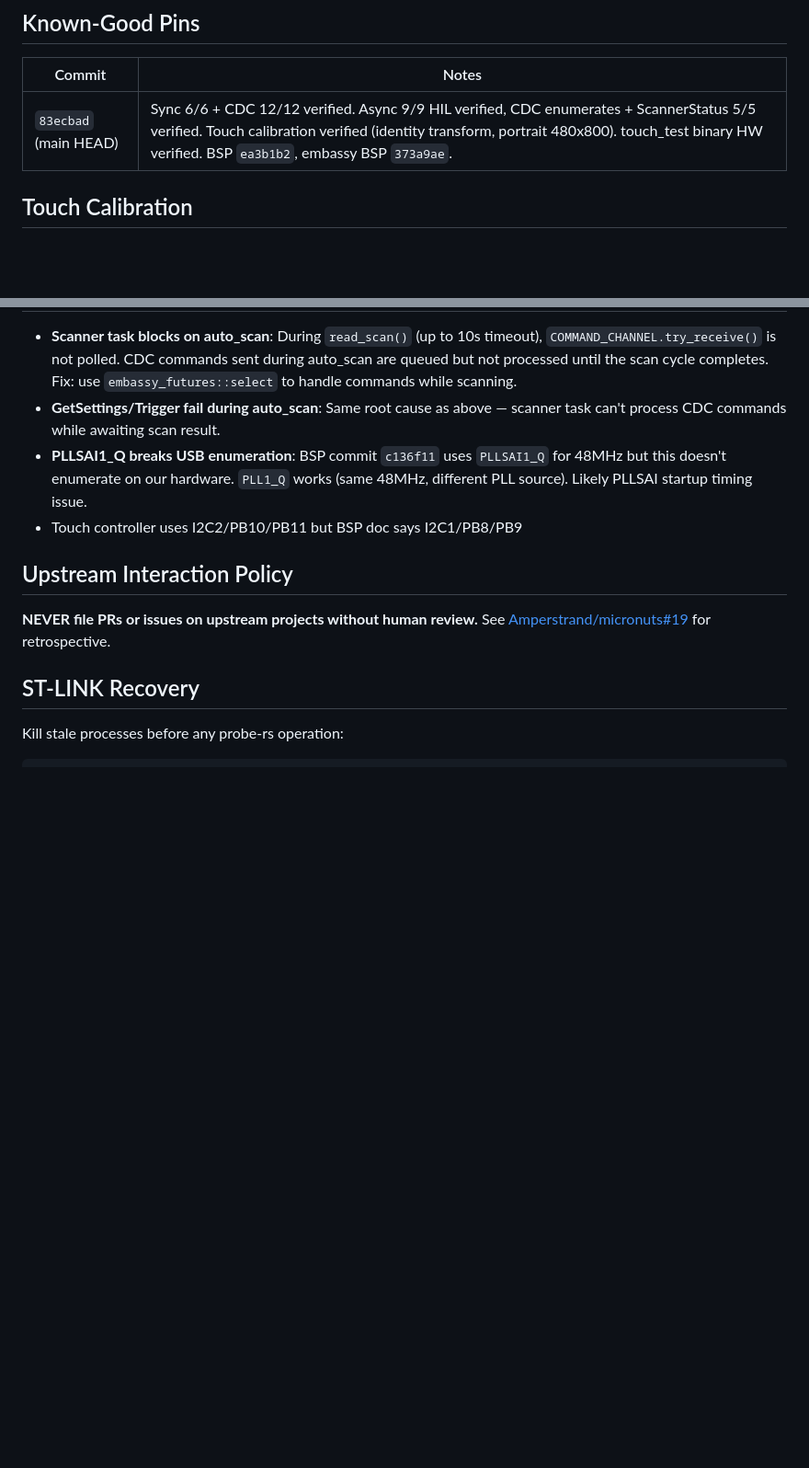
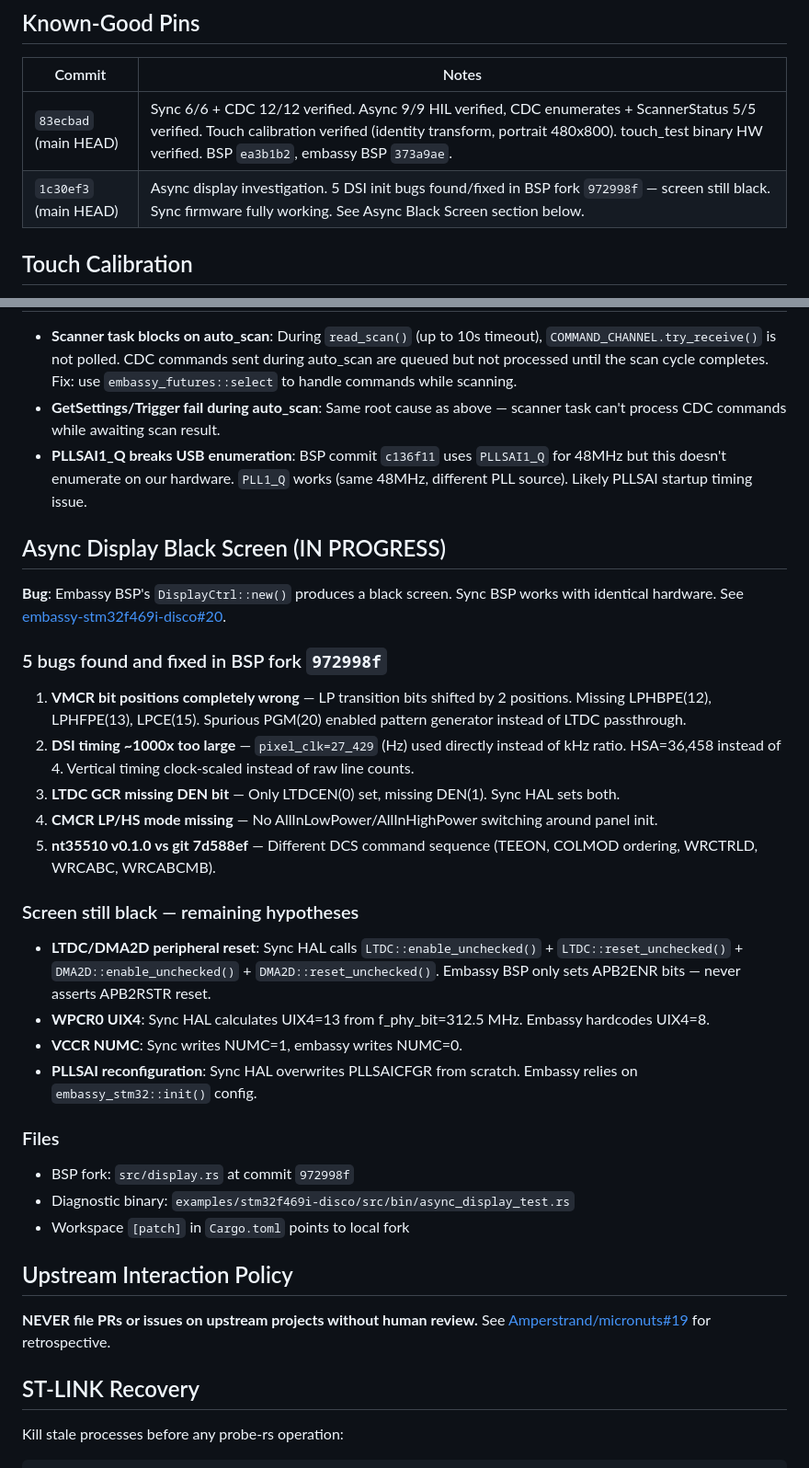
Before and after one commit to Amperstrand/gm65-scanner, a Markdown page: AGENTS.md, 2 parts joined by grey strips. Shown at 92% size. Drawn GitHub-style; blank space fills up the shorter version.

Commit message:
docs: update AGENTS.md with async display investigation findings
5 DSI init bugs found/fixed in BSP fork 972998f. Screen still black. Remaining hypotheses documented.

Ultraworked with [Sisyphus](https://github.com/code-yeongyu/oh-my-openagent)

Co-authored-by: Sisyphus <clio-agent@sisyphuslabs.ai>

```diff
--- a/AGENTS.md
+++ b/AGENTS.md
@@ -12,6 +12,7 @@
 | Commit | Notes |
 |--------|-------|
 | `83ecbad` (main HEAD) | Sync 6/6 + CDC 12/12 verified. Async 9/9 HIL verified, CDC enumerates + ScannerStatus 5/5 verified. Touch calibration verified (identity transform, portrait 480x800). touch_test binary HW verified. BSP `ea3b1b2`, embassy BSP `373a9ae`. |
+| `1c30ef3` (main HEAD) | Async display investigation. 5 DSI init bugs found/fixed in BSP fork `972998f` — screen still black. Sync firmware fully working. See Async Black Screen section below. |
 
 ## Touch Calibration
 
@@ -179,7 +180,30 @@ This BSP's unconditional `"defmt"` in HAL features was **non-standard**. Every m
 - **Scanner task blocks on auto_scan**: During `read_scan()` (up to 10s timeout), `COMMAND_CHANNEL.try_receive()` is not polled. CDC commands sent during auto_scan are queued but not processed until the scan cycle completes. Fix: use `embassy_futures::select` to handle commands while scanning.
 - **GetSettings/Trigger fail during auto_scan**: Same root cause as above — scanner task can't process CDC commands while awaiting scan result.
 - **PLLSAI1_Q breaks USB enumeration**: BSP commit `c136f11` uses `PLLSAI1_Q` for 48MHz but this doesn't enumerate on our hardware. `PLL1_Q` works (same 48MHz, different PLL source). Likely PLLSAI startup timing issue.
-- Touch controller uses I2C2/PB10/PB11 but BSP doc says I2C1/PB8/PB9
+
+## Async Display Black Screen (IN PROGRESS)
+
+**Bug**: Embassy BSP's `DisplayCtrl::new()` produces a black screen. Sync BSP works with identical hardware. See [embassy-stm32f469i-disco#20](https://github.com/Amperstrand/embassy-stm32f469i-disco/issues/20).
+
+### 5 bugs found and fixed in BSP fork `972998f`
+
+1. **VMCR bit positions completely wrong** — LP transition bits shifted by 2 positions. Missing LPHBPE(12), LPHFPE(13), LPCE(15). Spurious PGM(20) enabled pattern generator instead of LTDC passthrough.
+2. **DSI timing ~1000x too large** — `pixel_clk=27_429` (Hz) used directly instead of kHz ratio. HSA=36,458 instead of 4. Vertical timing clock-scaled instead of raw line counts.
+3. **LTDC GCR missing DEN bit** — Only LTDCEN(0) set, missing DEN(1). Sync HAL sets both.
+4. **CMCR LP/HS mode missing** — No AllInLowPower/AllInHighPower switching around panel init.
+5. **nt35510 v0.1.0 vs git 7d588ef** — Different DCS command sequence (TEEON, COLMOD ordering, WRCTRLD, WRCABC, WRCABCMB).
+
+### Screen still black — remaining hypotheses
+
+- **LTDC/DMA2D peripheral reset**: Sync HAL calls `LTDC::enable_unchecked()` + `LTDC::reset_unchecked()` + `DMA2D::enable_unchecked()` + `DMA2D::reset_unchecked()`. Embassy BSP only sets APB2ENR bits — never asserts APB2RSTR reset.
+- **WPCR0 UIX4**: Sync HAL calculates UIX4=13 from f_phy_bit=312.5 MHz. Embassy hardcodes UIX4=8.
+- **VCCR NUMC**: Sync writes NUMC=1, embassy writes NUMC=0.
+- **PLLSAI reconfiguration**: Sync HAL overwrites PLLSAICFGR from scratch. Embassy relies on `embassy_stm32::init()` config.
+
+### Files
+- BSP fork: `src/display.rs` at commit `972998f`
+- Diagnostic binary: `examples/stm32f469i-disco/src/bin/async_display_test.rs`
+- Workspace `[patch]` in `Cargo.toml` points to local fork
 
 ## Upstream Interaction Policy
 
```
